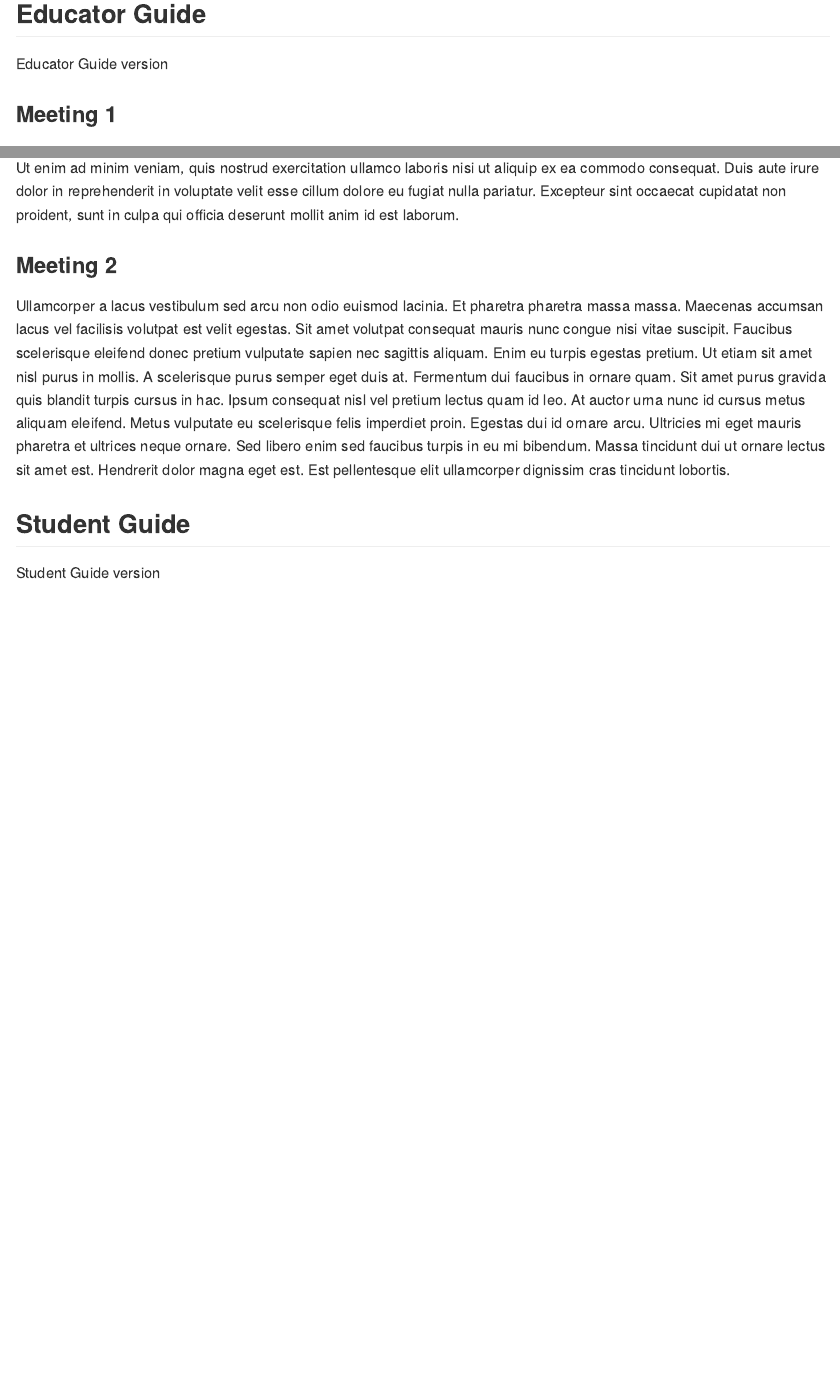
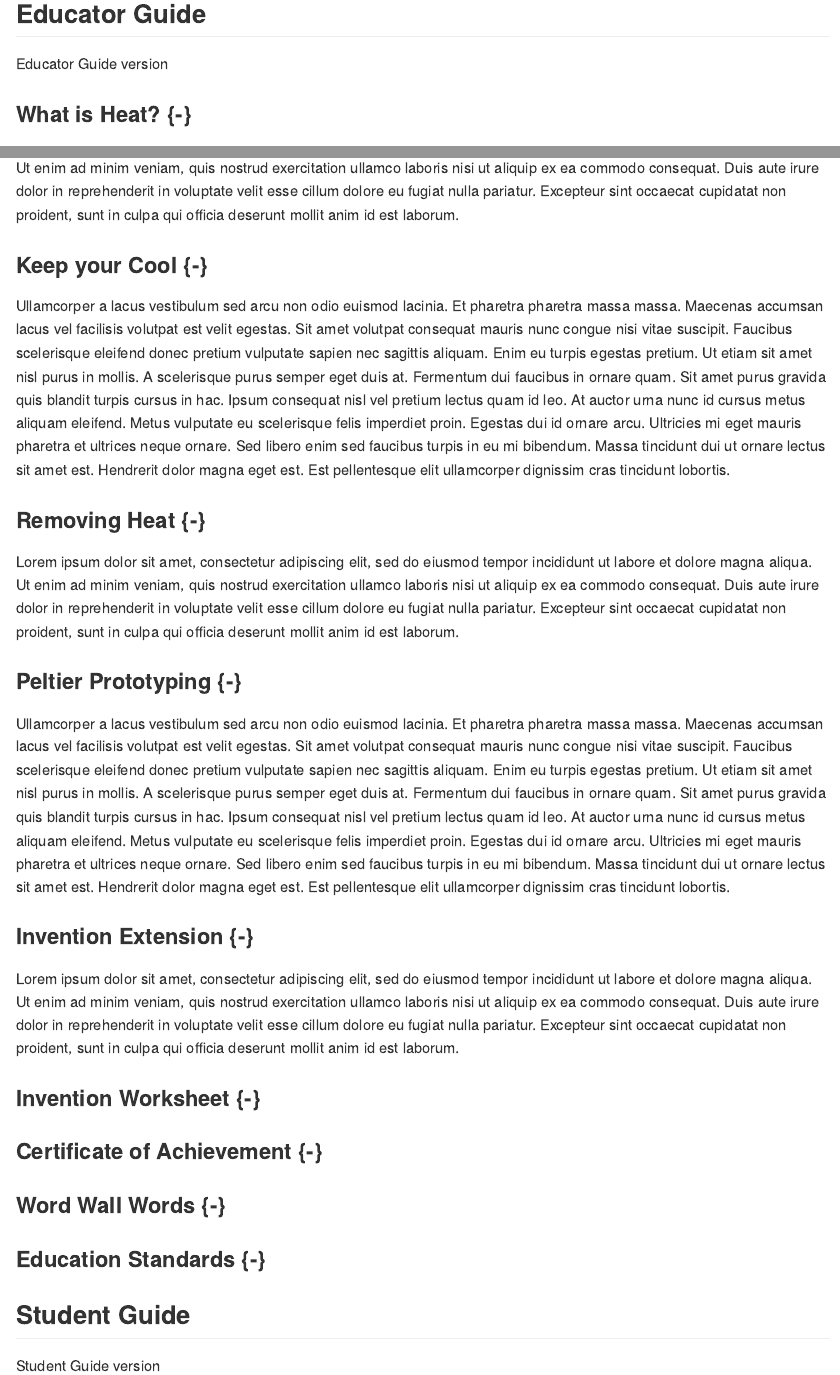
Before and after one commit to asantone/jv, an R Markdown document (chillOut.Rmd): the page in a window 1100 px wide, from 180 px down, and a second part further down, joined at a grey line. The pictures show the output file docs/chillOut.md that the author committed with the source, drawn offline in the style of GitHub.

Commit message:
update co

```diff
--- a/chillOut.Rmd
+++ b/chillOut.Rmd
@@ -7,11 +7,28 @@ Unit overview text
 ## Educator Guide
 Educator Guide version
 
-### Meeting 1
+### What is Heat? {-}
 Lorem ipsum dolor sit amet, consectetur adipiscing elit, sed do eiusmod tempor incididunt ut labore et dolore magna aliqua. Ut enim ad minim veniam, quis nostrud exercitation ullamco laboris nisi ut aliquip ex ea commodo consequat. Duis aute irure dolor in reprehenderit in voluptate velit esse cillum dolore eu fugiat nulla pariatur. Excepteur sint occaecat cupidatat non proident, sunt in culpa qui officia deserunt mollit anim id est laborum.
 
-### Meeting 2
+### Keep your Cool {-}
 Ullamcorper a lacus vestibulum sed arcu non odio euismod lacinia. Et pharetra pharetra massa massa. Maecenas accumsan lacus vel facilisis volutpat est velit egestas. Sit amet volutpat consequat mauris nunc congue nisi vitae suscipit. Faucibus scelerisque eleifend donec pretium vulputate sapien nec sagittis aliquam. Enim eu turpis egestas pretium. Ut etiam sit amet nisl purus in mollis. A scelerisque purus semper eget duis at. Fermentum dui faucibus in ornare quam. Sit amet purus gravida quis blandit turpis cursus in hac. Ipsum consequat nisl vel pretium lectus quam id leo. At auctor urna nunc id cursus metus aliquam eleifend. Metus vulputate eu scelerisque felis imperdiet proin. Egestas dui id ornare arcu. Ultricies mi eget mauris pharetra et ultrices neque ornare. Sed libero enim sed faucibus turpis in eu mi bibendum. Massa tincidunt dui ut ornare lectus sit amet est. Hendrerit dolor magna eget est. Est pellentesque elit ullamcorper dignissim cras tincidunt lobortis.
+
+### Removing Heat {-}
+Lorem ipsum dolor sit amet, consectetur adipiscing elit, sed do eiusmod tempor incididunt ut labore et dolore magna aliqua. Ut enim ad minim veniam, quis nostrud exercitation ullamco laboris nisi ut aliquip ex ea commodo consequat. Duis aute irure dolor in reprehenderit in voluptate velit esse cillum dolore eu fugiat nulla pariatur. Excepteur sint occaecat cupidatat non proident, sunt in culpa qui officia deserunt mollit anim id est laborum.
+
+### Peltier Prototyping {-}
+Ullamcorper a lacus vestibulum sed arcu non odio euismod lacinia. Et pharetra pharetra massa massa. Maecenas accumsan lacus vel facilisis volutpat est velit egestas. Sit amet volutpat consequat mauris nunc congue nisi vitae suscipit. Faucibus scelerisque eleifend donec pretium vulputate sapien nec sagittis aliquam. Enim eu turpis egestas pretium. Ut etiam sit amet nisl purus in mollis. A scelerisque purus semper eget duis at. Fermentum dui faucibus in ornare quam. Sit amet purus gravida quis blandit turpis cursus in hac. Ipsum consequat nisl vel pretium lectus quam id leo. At auctor urna nunc id cursus metus aliquam eleifend. Metus vulputate eu scelerisque felis imperdiet proin. Egestas dui id ornare arcu. Ultricies mi eget mauris pharetra et ultrices neque ornare. Sed libero enim sed faucibus turpis in eu mi bibendum. Massa tincidunt dui ut ornare lectus sit amet est. Hendrerit dolor magna eget est. Est pellentesque elit ullamcorper dignissim cras tincidunt lobortis.
+
+### Invention Extension {-}
+Lorem ipsum dolor sit amet, consectetur adipiscing elit, sed do eiusmod tempor incididunt ut labore et dolore magna aliqua. Ut enim ad minim veniam, quis nostrud exercitation ullamco laboris nisi ut aliquip ex ea commodo consequat. Duis aute irure dolor in reprehenderit in voluptate velit esse cillum dolore eu fugiat nulla pariatur. Excepteur sint occaecat cupidatat non proident, sunt in culpa qui officia deserunt mollit anim id est laborum.
+
+### Invention Worksheet {-}
+
+### Certificate of Achievement {-}
+
+### Word Wall Words {-}
+
+### Education Standards {-}
 
 
 ## Student Guide
```
Also changed, not shown: docs/chillOut.md, docs/search_index.json, 10 other files.
